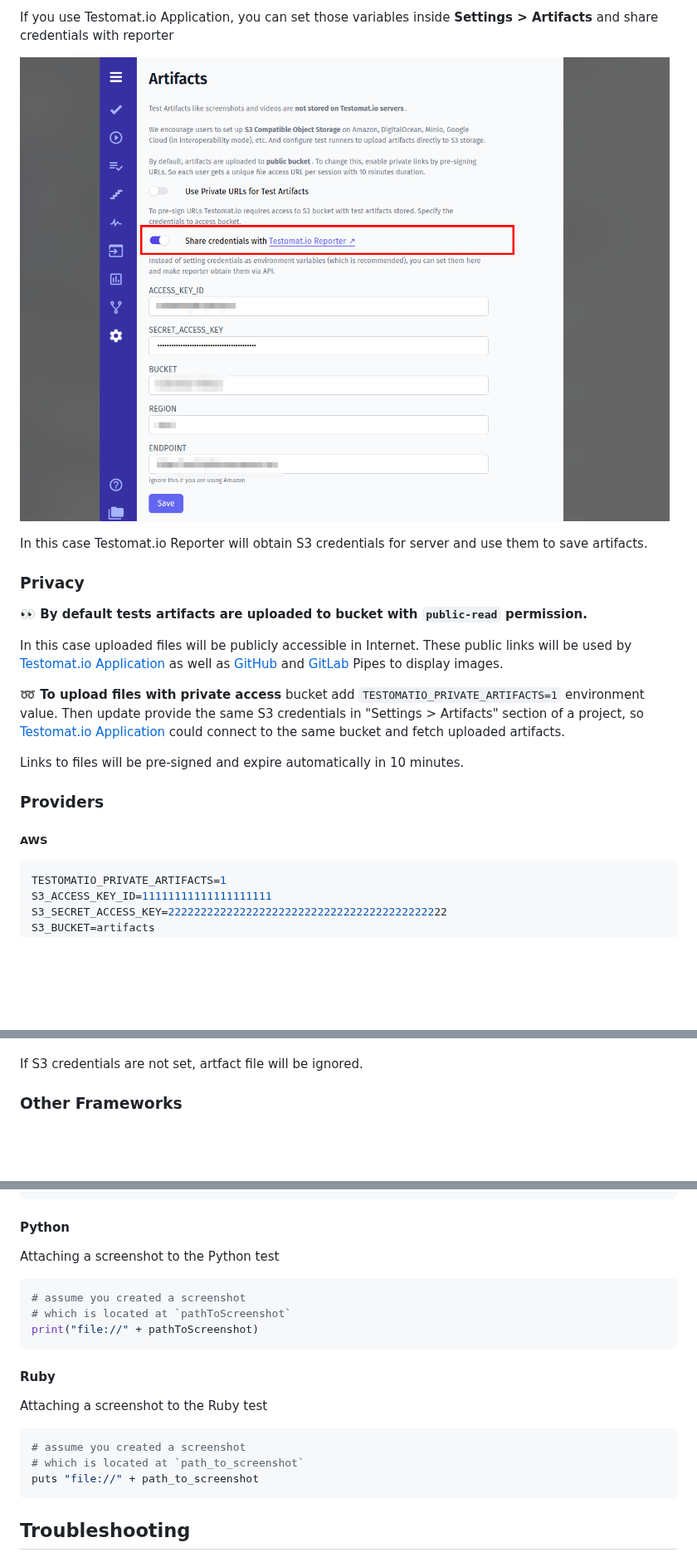
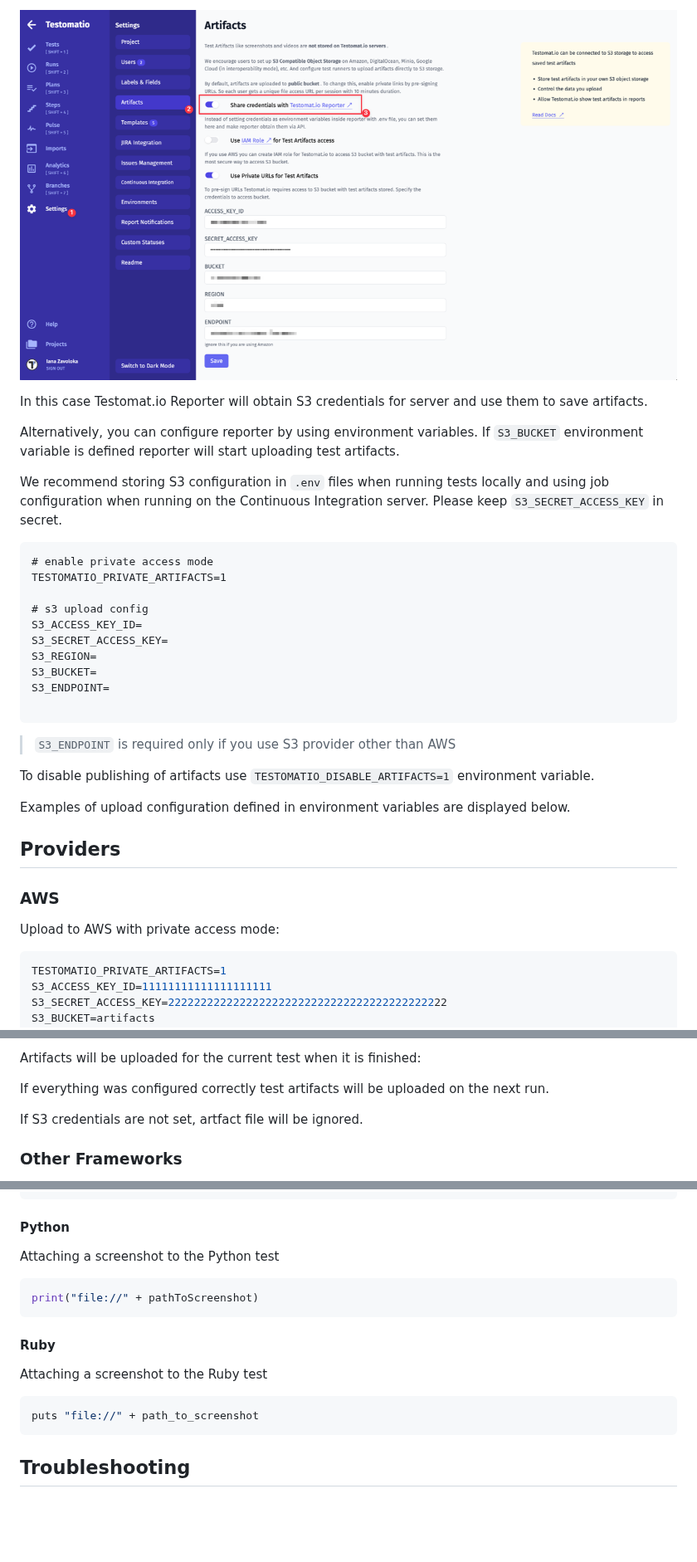
Before and after one commit to testomatio/reporter, a Markdown page: docs/artifacts.md, 3 parts joined by grey strips. Shown at 83% size. Rendered like a GitHub page; pictures changed too: docs/images/Configuration.png (added); blank space fills up the shorter version.

````diff
--- a/docs/artifacts.md
+++ b/docs/artifacts.md
@@ -37,25 +88,36 @@ These variables can be stored into `.env` file if tests are executed locally or
 
-If you use Testomat.io Application, you can set those variables inside **Settings > Artifacts** and share credentials with reporter
-
-![](./images/shared_artifacts.png)
+![Testomatio - Configuration](./images/Configuration.png)
 
 In this case Testomat.io Reporter will obtain S3 credentials for server and use them to save artifacts.
 
-### Privacy
+Alternatively, you can configure reporter by using environment variables. If `S3_BUCKET` environment variable is defined reporter will start uploading test artifacts.
 
-**👀 By default tests artifacts are uploaded to bucket with `public-read` permission.**
+We recommend storing S3 configuration in `.env` files when running tests locally and using job configuration when running on the Continuous Integration server.
+Please keep `S3_SECRET_ACCESS_KEY` in secret.
 
-In this case uploaded files will be publicly accessible in Internet. These public links will be used by [Testomat.io Application](https://testomat.io) as well as [GitHub](./pipes/github.md#github-pipe) and [GitLab](./pipes/gitlab.md#gitlab-pipe) Pipes to display images.
+```
+# enable private access mode
+TESTOMATIO_PRIVATE_ARTIFACTS=1
 
-**➿ To upload files with private access** bucket add `TESTOMATIO_PRIVATE_ARTIFACTS=1` environment value.
-Then update provide the same S3 credentials in "Settings > Artifacts" section of a project,
-so [Testomat.io Application](https://testomat.io) could connect to the same bucket and fetch uploaded artifacts.
+# s3 upload config
+S3_ACCESS_KEY_ID=
+S3_SECRET_ACCESS_KEY=
+S3_REGION=
+S3_BUCKET=
+S3_ENDPOINT=
 
-Links to files will be pre-signed and expire automatically in 10 minutes.
+```
+> `S3_ENDPOINT` is required only if you use S3 provider other than AWS
 
-### Providers
+To disable publishing of artifacts use `TESTOMATIO_DISABLE_ARTIFACTS=1` environment variable.
 
-##### AWS
+Examples of upload configuration defined in environment variables are displayed below.
+
+## Providers
+
+### AWS
+
+Upload to AWS with private access mode:
 
 ```bash
 TESTOMATIO_PRIVATE_ARTIFACTS=1
@@ -121,3 +278,6 @@ Usually, artifacts are stored automatically for failed test cases. To send arbit
+Artifacts will be uploaded for the current test when it is finished:
+
+If everything was configured correctly test artifacts will be uploaded on the next run.
 
 If S3 credentials are not set, artfact file will be ignored.
 
@@ -155,8 +315,6 @@ Console.WriteLine("file://" + pathToScreenshot);
 Attaching a screenshot to the Python test
 
 ```python
-# assume you created a screenshot
-# which is located at `pathToScreenshot`
 print("file://" + pathToScreenshot)
 ```
 
@@ -165,7 +323,5 @@ print("file://" + pathToScreenshot)
 Attaching a screenshot to the Ruby test
 
 ```python
-# assume you created a screenshot
-# which is located at `path_to_screenshot`
 puts "file://" + path_to_screenshot
 ```
````
Also changed, not shown: other parts of docs/artifacts.md (+174 -34 lines), docs/images/Google_Cloud.png (added), docs/images/Test_artifacts.png (added), 1 other file.
